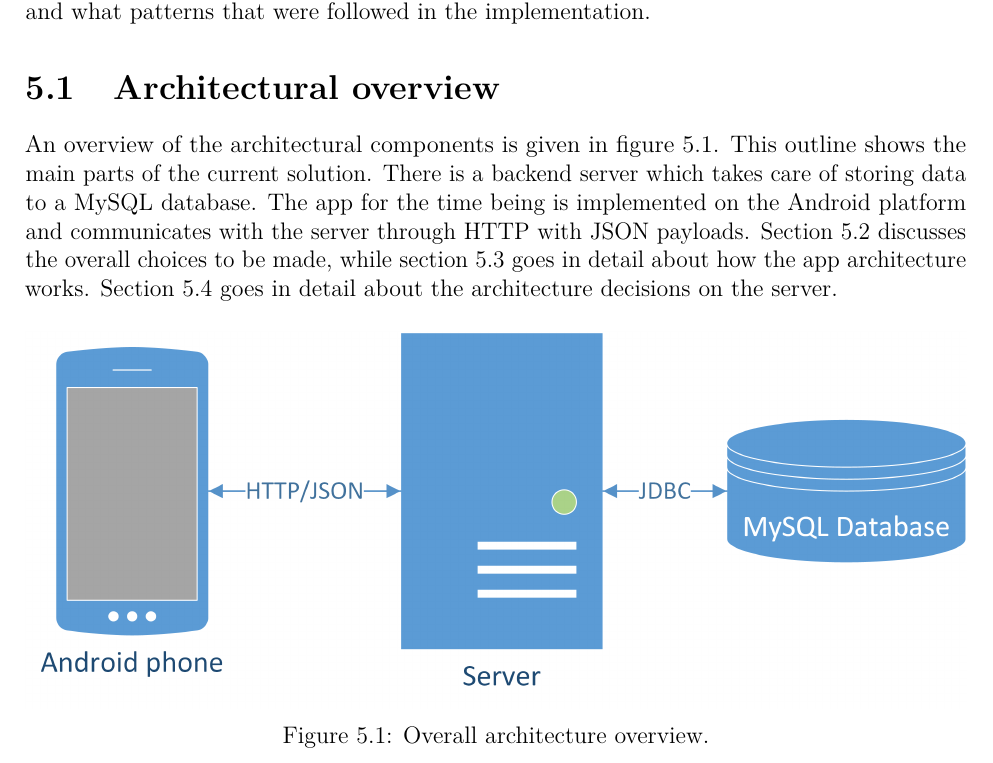
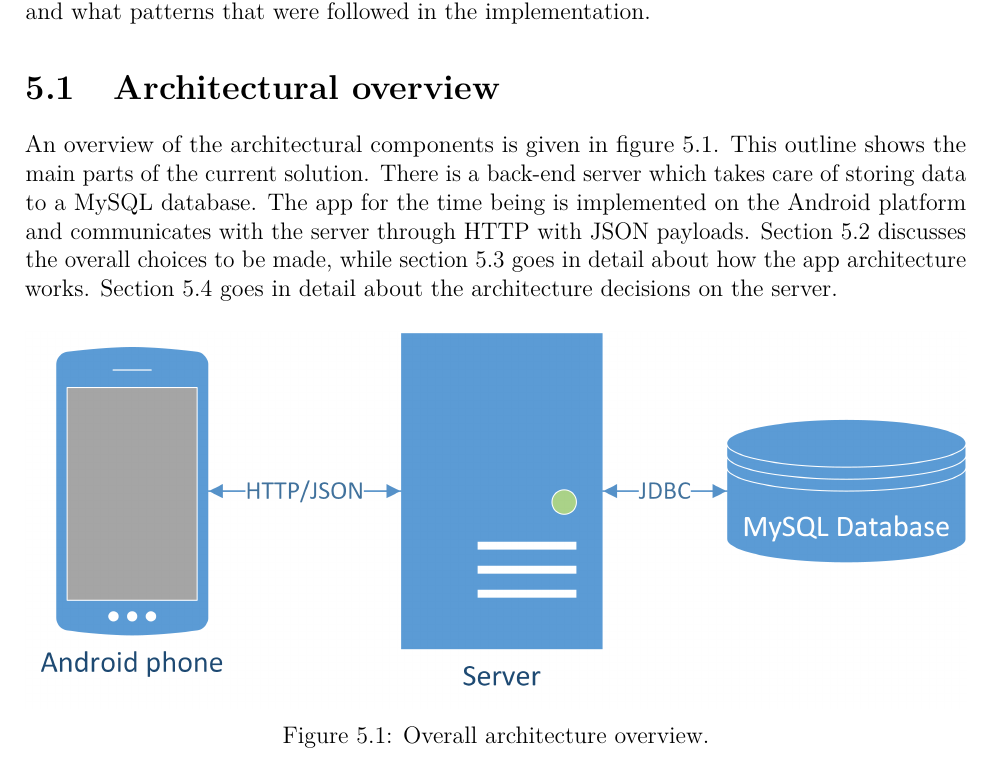
Before and after one commit to haavardlian/IT2901, a LaTeX thesis (report/rapport.tex, which reads report/ch/architecture/architecture.tex): part of page 38 of 110, cut so that both start at the same text. Compiled offline with pdfLaTeX.

Commit message:
Fixed back-end word

```diff
--- a/report/ch/architecture/architecture.tex
+++ b/report/ch/architecture/architecture.tex
@@ -5,7 +5,7 @@ A considerable amount of the project consisted of the actual implementation of t
 This chapter provides a detailed description of the app architecture and database structure, and how it was implemented. It also describes how and why said architecture was chosen, and what patterns that were followed in the implementation.
 
 \section{Architectural overview}
-An overview of the architectural components is given in figure~\ref{fig:architecture}. This outline shows the main parts of the current solution. There is a backend server which takes care of storing data to a MySQL database. The app for the time being is implemented on the Android platform and communicates with the server through HTTP with JSON payloads. Section~\ref{sec:arch_design} discusses the overall choices to be made, while section~\ref{sec:arch_app} goes in detail about how the app architecture works. Section~\ref{sec:arch_server} goes in detail about the architecture decisions on the server.
+An overview of the architectural components is given in figure~\ref{fig:architecture}. This outline shows the main parts of the current solution. There is a back-end server which takes care of storing data to a MySQL database. The app for the time being is implemented on the Android platform and communicates with the server through HTTP with JSON payloads. Section~\ref{sec:arch_design} discusses the overall choices to be made, while section~\ref{sec:arch_app} goes in detail about how the app architecture works. Section~\ref{sec:arch_server} goes in detail about the architecture decisions on the server.
 
 \begin{figure}[H]
 \includegraphics[width=\textwidth]{ch/architecture/fig/arch.png}
```
Also changed, not shown: report/appendix/backlog/backlog6.csv (+1 -1 lines).
